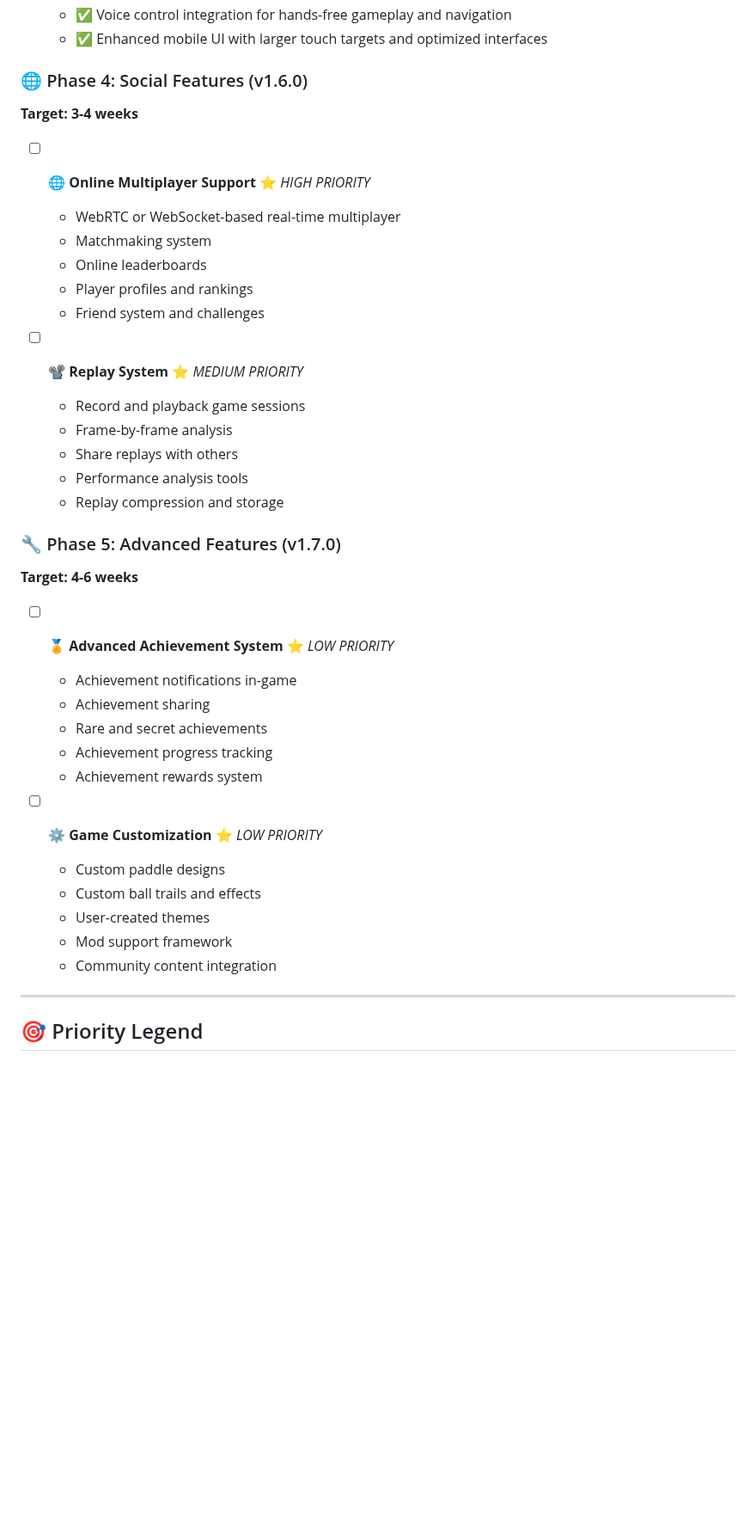
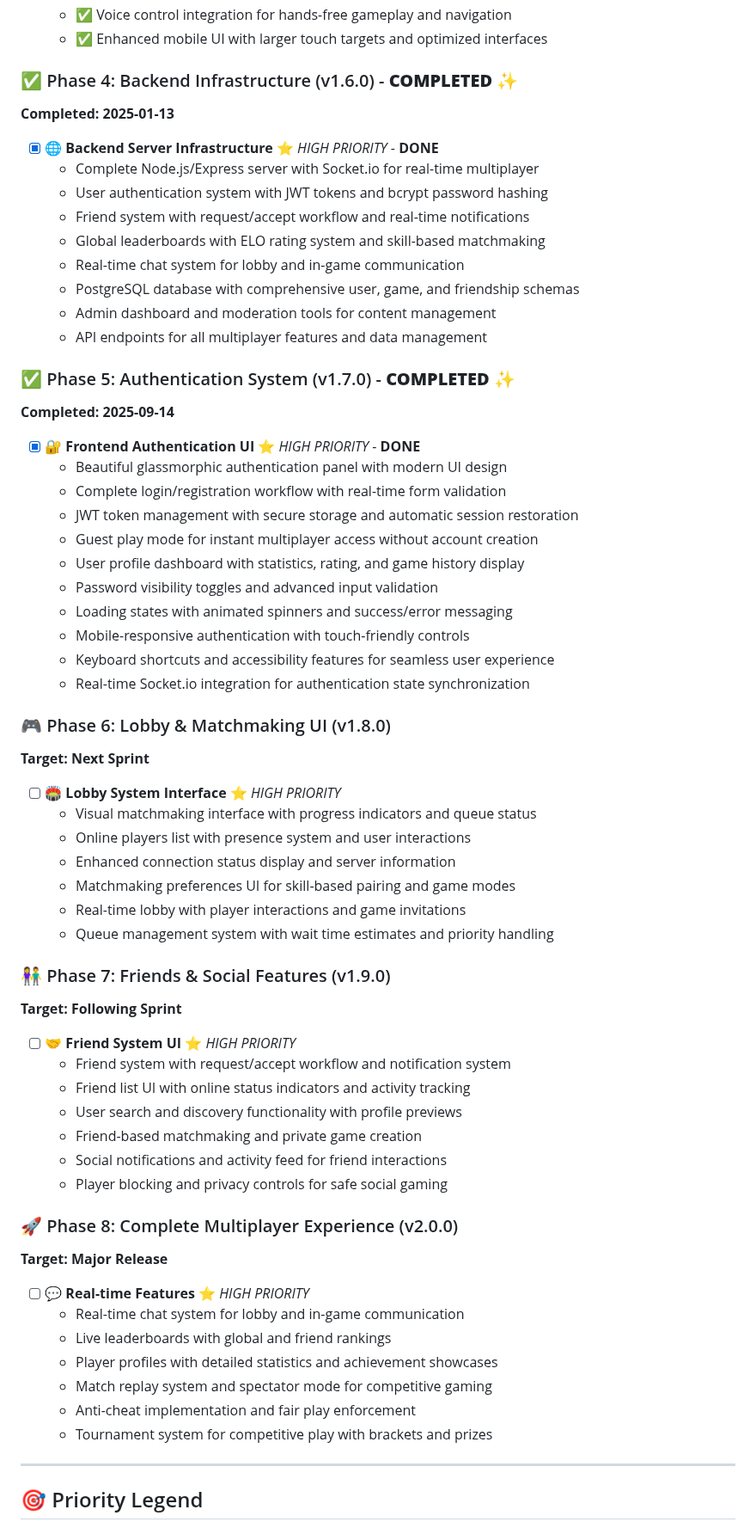
Before and after one commit to comShadowHarvy/pong-ml-ai, a Markdown page: TODO.md, the part around one of its changes. Shown at 86% size. GitHub-like rendering; blank space fills up the shorter version.

Commit message:
Update TODO.md: Reflect v1.7.0 completion and reorganized roadmap
- Update project version to 1.7.0 (Authentication & User Management)
- Add completed Phase 4 (Backend Infrastructure v1.6.0) and Phase 5 (Authentication v1.7.0)
- Reorganize upcoming phases: v1.8.0 (Lobby UI), v1.9.0 (Friends), v2.0.0 (Full Multiplayer)
- Add comprehensive version history for v1.6.0 and v1.7.0
- Update last modified date to reflect current status

```diff
--- a/TODO.md
+++ b/TODO.md
@@ -67,39 +67,66 @@
   - ✅ Voice control integration for hands-free gameplay and navigation
   - ✅ Enhanced mobile UI with larger touch targets and optimized interfaces
 
-### 🌐 Phase 4: Social Features (v1.6.0)
-**Target: 3-4 weeks**
+### ✅ Phase 4: Backend Infrastructure (v1.6.0) - **COMPLETED** ✨
+**Completed: 2025-01-13**
 
-- [ ] **🌐 Online Multiplayer Support** ⭐ *HIGH PRIORITY*
-  - WebRTC or WebSocket-based real-time multiplayer
-  - Matchmaking system
-  - Online leaderboards
-  - Player profiles and rankings
-  - Friend system and challenges
+- [x] **🌐 Backend Server Infrastructure** ⭐ *HIGH PRIORITY* - **DONE**
+  - Complete Node.js/Express server with Socket.io for real-time multiplayer
+  - User authentication system with JWT tokens and bcrypt password hashing
+  - Friend system with request/accept workflow and real-time notifications
+  - Global leaderboards with ELO rating system and skill-based matchmaking
+  - Real-time chat system for lobby and in-game communication
+  - PostgreSQL database with comprehensive user, game, and friendship schemas
+  - Admin dashboard and moderation tools for content management
+  - API endpoints for all multiplayer features and data management
 
-- [ ] **📽️ Replay System** ⭐ *MEDIUM PRIORITY*
-  - Record and playback game sessions
-  - Frame-by-frame analysis
-  - Share replays with others
-  - Performance analysis tools
-  - Replay compression and storage
+### ✅ Phase 5: Authentication System (v1.7.0) - **COMPLETED** ✨
+**Completed: 2025-09-14**
 
-### 🔧 Phase 5: Advanced Features (v1.7.0)
-**Target: 4-6 weeks**
+- [x] **🔐 Frontend Authentication UI** ⭐ *HIGH PRIORITY* - **DONE**
+  - Beautiful glassmorphic authentication panel with modern UI design
+  - Complete login/registration workflow with real-time form validation
+  - JWT token management with secure storage and automatic session restoration
+  - Guest play mode for instant multiplayer access without account creation
+  - User profile dashboard with statistics, rating, and game history display
+  - Password visibility toggles and advanced input validation
+  - Loading states with animated spinners and success/error messaging
+  - Mobile-responsive authentication with touch-friendly controls
+  - Keyboard shortcuts and accessibility features for seamless user experience
+  - Real-time Socket.io integration for authentication state synchronization
 
-- [ ] **🏅 Advanced Achievement System** ⭐ *LOW PRIORITY*
-  - Achievement notifications in-game
-  - Achievement sharing
-  - Rare and secret achievements
-  - Achievement progress tracking
-  - Achievement rewards system
+### 🎮 Phase 6: Lobby & Matchmaking UI (v1.8.0)
+**Target: Next Sprint**
 
-- [ ] **⚙️ Game Customization** ⭐ *LOW PRIORITY*
-  - Custom paddle designs
-  - Custom ball trails and effects
-  - User-created themes
-  - Mod support framework
-  - Community content integration
+- [ ] **🏟️ Lobby System Interface** ⭐ *HIGH PRIORITY*
+  - Visual matchmaking interface with progress indicators and queue status
+  - Online players list with presence system and user interactions
+  - Enhanced connection status display and server information
+  - Matchmaking preferences UI for skill-based pairing and game modes
+  - Real-time lobby with player interactions and game invitations
+  - Queue management system with wait time estimates and priority handling
+
+### 👫 Phase 7: Friends & Social Features (v1.9.0)
+**Target: Following Sprint**
+
+- [ ] **🤝 Friend System UI** ⭐ *HIGH PRIORITY*
+  - Friend system with request/accept workflow and notification system
+  - Friend list UI with online status indicators and activity tracking
+  - User search and discovery functionality with profile previews
+  - Friend-based matchmaking and private game creation
+  - Social notifications and activity feed for friend interactions
+  - Player blocking and privacy controls for safe social gaming
+
+### 🚀 Phase 8: Complete Multiplayer Experience (v2.0.0)
+**Target: Major Release**
+
+- [ ] **💬 Real-time Features** ⭐ *HIGH PRIORITY*
+  - Real-time chat system for lobby and in-game communication
+  - Live leaderboards with global and friend rankings
+  - Player profiles with detailed statistics and achievement showcases
+  - Match replay system and spectator mode for competitive gaming
+  - Anti-cheat implementation and fair play enforcement
+  - Tournament system for competitive play with brackets and prizes
 
 ---
 
```
Also changed, not shown: other parts of TODO.md (+20 -2 lines).
